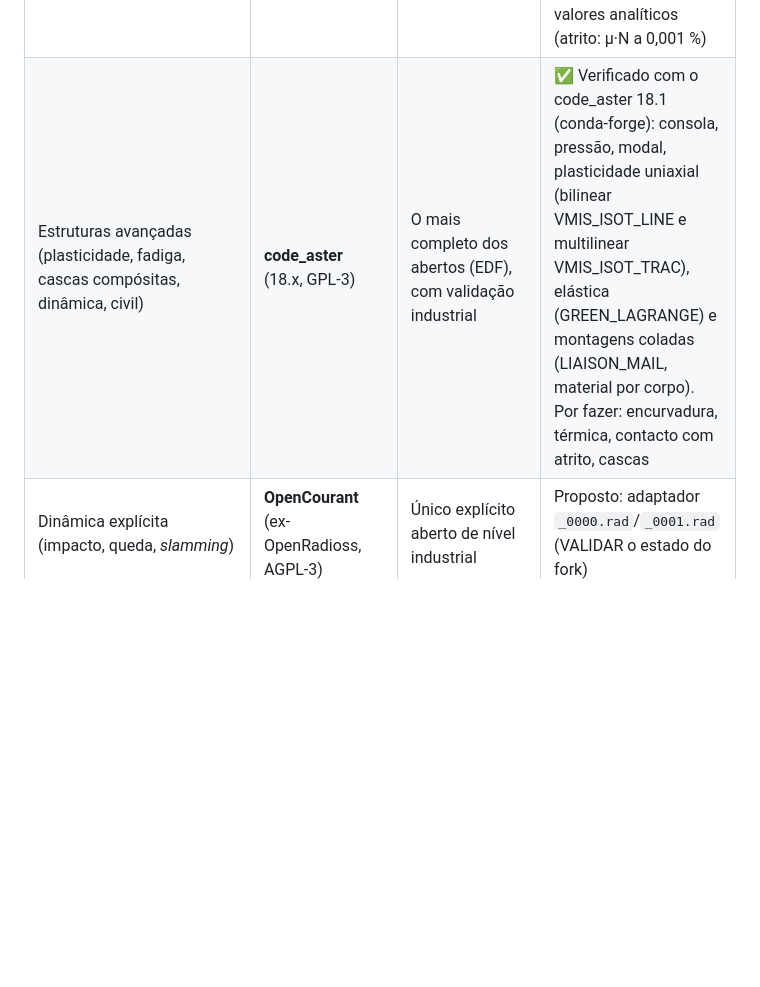
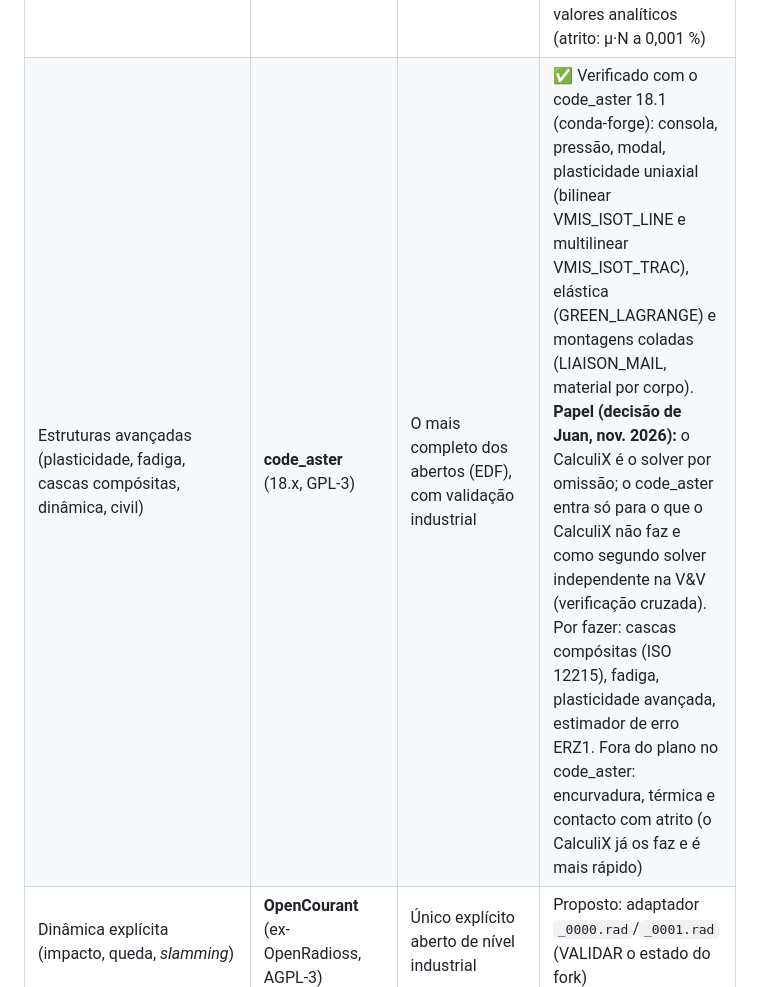
Before and after one commit to jjvherbert/GALCAD, a Markdown page: ROADMAP.md, the part around the change. Drawn GitHub-style; blank space fills up the shorter version.

Commit message:
docs: papel do code_aster face ao CalculiX no ROADMAP (#69)
O CalculiX fica o solver por omissão; o code_aster entra só para o que o
CalculiX não faz (cascas compósitas, fadiga, plasticidade avançada, ERZ1)
e como segundo solver na V&V. Saem do plano no code_aster a encurvadura,
a térmica e o contacto com atrito.

Co-authored-by: Claude Opus 5.5 <noreply@anthropic.com>

```diff
--- a/ROADMAP.md
+++ b/ROADMAP.md
@@ -128,7 +128,7 @@ Pendente: apresentação gráfica do PMI no STEP (texto e linhas de chamada, pol
 | Domínio | Escolha | Porquê | Estado na app |
 |---|---|---|---|
 | Estruturas e térmica (linear, modal, encurvadura, não linear, contacto) | **CalculiX** (ccx 2.23, GPL-2) | Formato tipo Abaqus muito usado e estável, binário leve em Linux/Windows, ótimo para PME (é o do PrePoMax e do FreeCAD) | ✅ F1: estática, modal, encurvadura, térmica; ✅ não linear (NLGEOM, plasticidade bilinear e multilinear por curva σ–εp); ✅ montagens com contacto colado (*TIE) e com atrito de Coulomb e separação (penalidade face a face); verificado com valores analíticos (atrito: μ·N a 0,001 %) |
-| Estruturas avançadas (plasticidade, fadiga, cascas compósitas, dinâmica, civil) | **code_aster** (18.x, GPL-3) | O mais completo dos abertos (EDF), com validação industrial | ✅ Verificado com o code_aster 18.1 (conda-forge): consola, pressão, modal, plasticidade uniaxial (bilinear VMIS_ISOT_LINE e multilinear VMIS_ISOT_TRAC), elástica (GREEN_LAGRANGE) e montagens coladas (LIAISON_MAIL, material por corpo). Por fazer: encurvadura, térmica, contacto com atrito, cascas |
+| Estruturas avançadas (plasticidade, fadiga, cascas compósitas, dinâmica, civil) | **code_aster** (18.x, GPL-3) | O mais completo dos abertos (EDF), com validação industrial | ✅ Verificado com o code_aster 18.1 (conda-forge): consola, pressão, modal, plasticidade uniaxial (bilinear VMIS_ISOT_LINE e multilinear VMIS_ISOT_TRAC), elástica (GREEN_LAGRANGE) e montagens coladas (LIAISON_MAIL, material por corpo). **Papel (decisão de Juan, nov. 2026):** o CalculiX é o solver por omissão; o code_aster entra só para o que o CalculiX não faz e como segundo solver independente na V&V (verificação cruzada). Por fazer: cascas compósitas (ISO 12215), fadiga, plasticidade avançada, estimador de erro ERZ1. Fora do plano no code_aster: encurvadura, térmica e contacto com atrito (o CalculiX já os faz e é mais rápido) |
 | Dinâmica explícita (impacto, queda, *slamming*) | **OpenCourant** (ex-OpenRadioss, AGPL-3) | Único explícito aberto de nível industrial | Proposto: adaptador `_0000.rad`/`_0001.rad` (VALIDAR o estado do fork) |
 | Multifísica (térmico-fluido, eletromagnetismo, acústica) | **Elmer** (GPL / ElmerSolver LGPL) | Amplo e com boa documentação | Proposto (mais tarde) |
 | CFD geral (interno/externo, turbulência RANS, térmico, superfície livre VOF para cascos) | **OpenFOAM**, linha openfoam.com (v2606, GPL-3) | Referência aberta da indústria; dicionários estáveis entre versões anuais; pacotes Windows; *snappyHexMesh* para malhas hexa-dominantes com camadas | ✅ F1: simpleFoam interno/externo (laminar, k-ω SST, k-ε) com snappyHexMesh; verificado; ✅ F2: campos no 3D (patches e cortes) |
```
